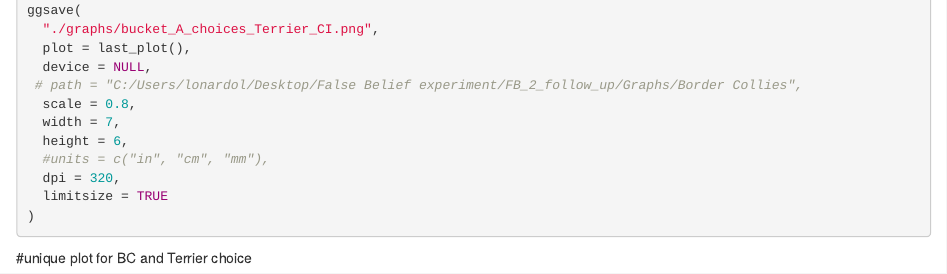
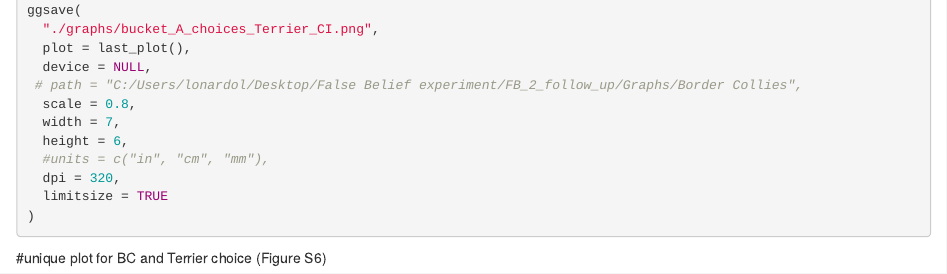
Before and after one commit to lonardol/data_and_code_for_Lonardo_et_al, an R Markdown document (Exp3_terriers.Rmd): the page in a window 1100 px wide, from 4980 px down. Rendered offline with R 4.5, knitr and Pandoc, with nearby package versions; some code elsewhere in the file could not run offline.

Commit message:
last commit

````diff
--- a/Exp3_terriers.Rmd
+++ b/Exp3_terriers.Rmd
@@ -180,7 +180,7 @@ ggsave(
 )
 ```
 
-#unique plot for BC and Terrier choice
+#unique plot for BC and Terrier choice (Figure S6)
 ```{r}
 
 border_data <- read.csv(file="data/Dataset_S6_exp3_bc.csv")%>%
````
Also changed, not shown: graphs/Fig_S6_exp3_terriers_and_bc_CI.pdf (renamed from graphs/Fig_3_exp3_terriers_and_bc_CI.pdf), Exp3_terriers.Rmd (2 more changed lines).
